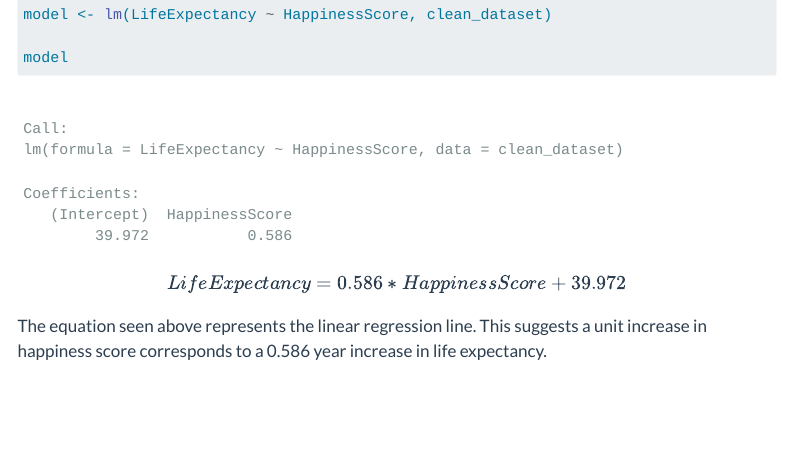
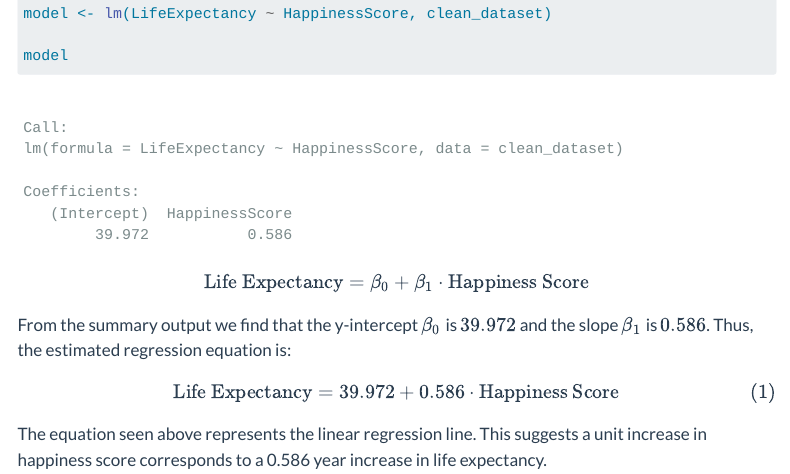
Before and after one commit to calistakerins/Data-Visualization-with-Linear-Regression, a Quarto document (PC4.qmd): the page in a window 1100 px wide, from 2810 px down before the commit and from 2830 px down after it, so that both start at the same text. Rendered offline with R 4.5, knitr and Pandoc in place of Quarto, with nearby package versions; some code elsewhere in the file could not run offline; menus at the side of the page are left out; long lines of code are wrapped.

Commit message:
done with PC4 2.1

````diff
--- a/PC4.qmd
+++ b/PC4.qmd
@@ -110,7 +110,9 @@ model
 ```
 
 $$
-LifeExpectancy = 0.586 * HappinessScore + 39.972
-$$
+\text{Life Expectancy} = \beta_0 + \beta_1 \cdot \text{Happiness Score}
+$$From the summary output we find that the y-intercept $\beta_0$ is $39.972$ and the slope $\beta_1$ is $0.586$. Thus, the estimated regression equation is: $$
+\text{Life Expectancy} = 39.972 + 0.586 \cdot \text{Happiness Score}
+$$ {#eq-Regression}
 
 The equation seen above represents the linear regression line. This suggests a unit increase in happiness score corresponds to a 0.586 year increase in life expectancy.
````
Also changed, not shown: PC4.qmd (4 more changed lines), 2 other files.
